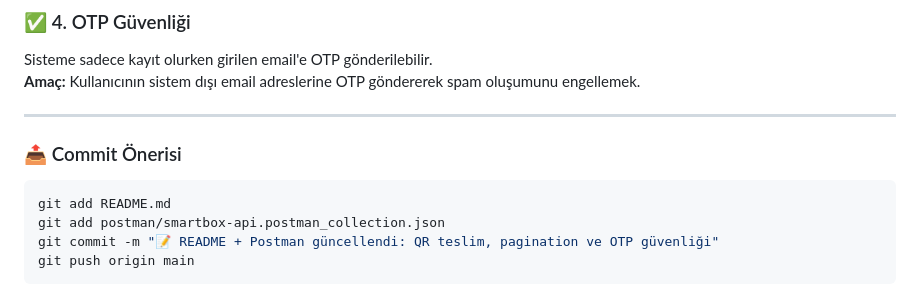
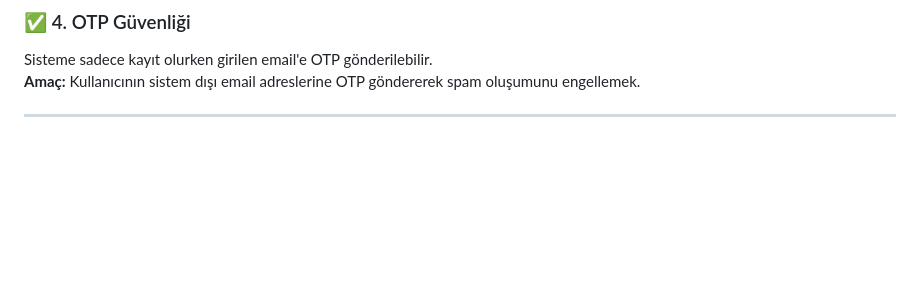
Before and after one commit to ozgeniirr/smartbox-api, a Markdown page: README.md, the part around the change. Drawn GitHub-style; blank space fills up the shorter version.

````diff
--- a/README.md
+++ b/README.md
@@ -250,12 +250,3 @@ Sisteme sadece kayıt olurken girilen email'e OTP gönderilebilir.
 **Amaç:** Kullanıcının sistem dışı email adreslerine OTP göndererek spam oluşumunu engellemek.
 
 ---
-
-### 📤 Commit Önerisi
-
-```bash
-git add README.md
-git add postman/smartbox-api.postman_collection.json
-git commit -m "📝 README + Postman güncellendi: QR teslim, pagination ve OTP güvenliği"
-git push origin main
-```
````
